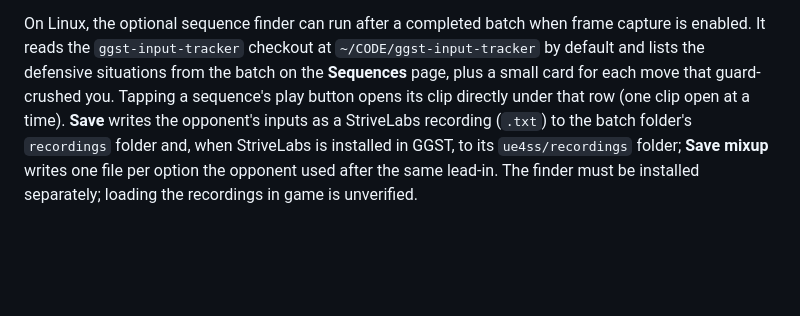
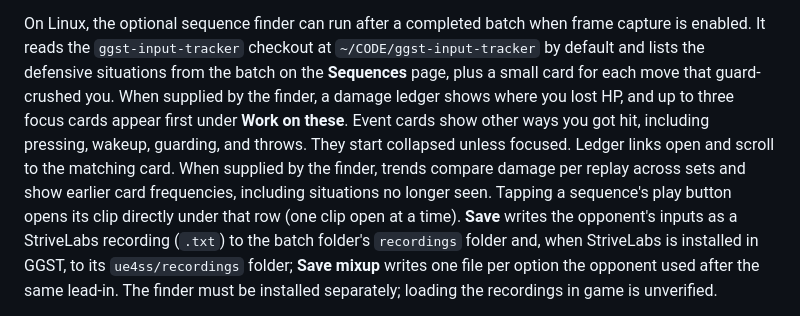
Before and after one commit to Soejii/afterimage, a Markdown page: README.md, the part around the change. GitHub-like rendering; blank space fills up the shorter version.

Commit message:
docs: describe the damage ledger, focus cards and trends
Co-Authored-By: Claude Fable 5.2 <noreply@anthropic.com>

```diff
--- a/README.md
+++ b/README.md
@@ -110,7 +110,14 @@ On Linux, the optional sequence finder can run after a completed batch when fram
 capture is enabled. It reads the `ggst-input-tracker` checkout at
 `~/CODE/ggst-input-tracker` by default and lists the defensive situations from
 the batch on the **Sequences** page, plus a small card for each move that
-guard-crushed you. Tapping a sequence's play button opens its clip directly under
+guard-crushed you. When supplied by the finder, a damage ledger shows where you
+lost HP, and up to three focus cards appear first under **Work on these**.
+Event cards show other ways you got hit, including pressing, wakeup, guarding,
+and throws. They start collapsed unless focused. Ledger links open and scroll
+to the matching card.
+When supplied by the finder, trends compare damage per replay across sets and
+show earlier card frequencies, including situations no longer seen.
+Tapping a sequence's play button opens its clip directly under
 that row (one clip open at a time). **Save** writes
 the opponent's inputs as a StriveLabs recording (`.txt`) to the batch folder's
 `recordings` folder and, when StriveLabs is installed in GGST, to its
```
Also changed, not shown: docs/status.md (+7 -0 lines).
